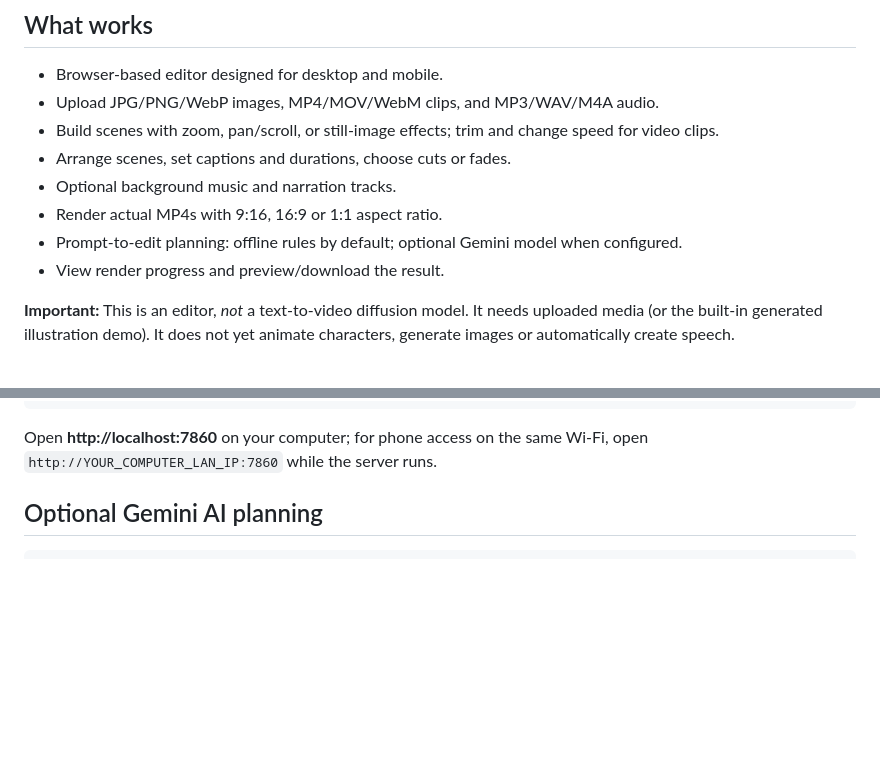
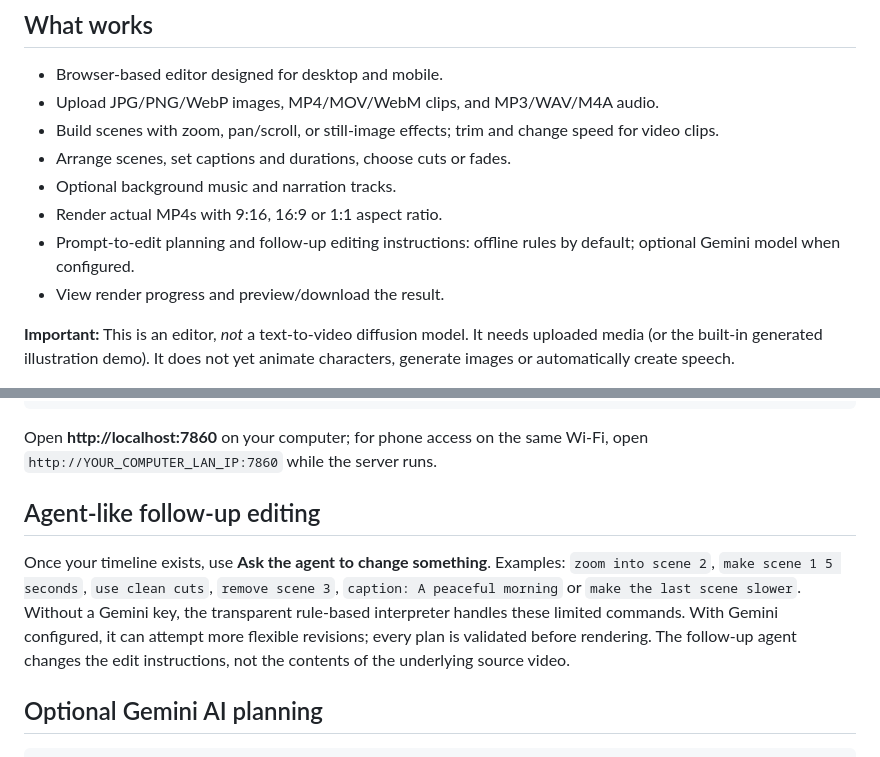
Before and after one commit to Suryakanta-Creator/MotionForge-AI-, a Markdown page: README.md, 2 parts joined by grey strips. Drawn GitHub-style; blank space fills up the shorter version.

Commit message:
Document interactive follow-up editing assistant

````diff
--- a/README.md
+++ b/README.md
@@ -10,7 +10,7 @@ A lightweight, prompt-directed video editor built with **FastAPI + FFmpeg + vani
 - Arrange scenes, set captions and durations, choose cuts or fades.
 - Optional background music and narration tracks.
 - Render actual MP4s with 9:16, 16:9 or 1:1 aspect ratio.
-- Prompt-to-edit planning: offline rules by default; optional Gemini model when configured.
+- Prompt-to-edit planning and follow-up editing instructions: offline rules by default; optional Gemini model when configured.
 - View render progress and preview/download the result.
 
 **Important:** This is an editor, *not* a text-to-video diffusion model. It needs uploaded media (or the built-in generated illustration demo). It does not yet animate characters, generate images or automatically create speech.
@@ -30,6 +30,10 @@ python server.py
 ```
 
 Open **http://localhost:7860** on your computer; for phone access on the same Wi-Fi, open `http://YOUR_COMPUTER_LAN_IP:7860` while the server runs.
+
+## Agent-like follow-up editing
+
+Once your timeline exists, use **Ask the agent to change something**. Examples: `zoom into scene 2`, `make scene 1 5 seconds`, `use clean cuts`, `remove scene 3`, `caption: A peaceful morning` or `make the last scene slower`. Without a Gemini key, the transparent rule-based interpreter handles these limited commands. With Gemini configured, it can attempt more flexible revisions; every plan is validated before rendering. The follow-up agent changes the edit instructions, not the contents of the underlying source video.
 
 ## Optional Gemini AI planning
 
````
